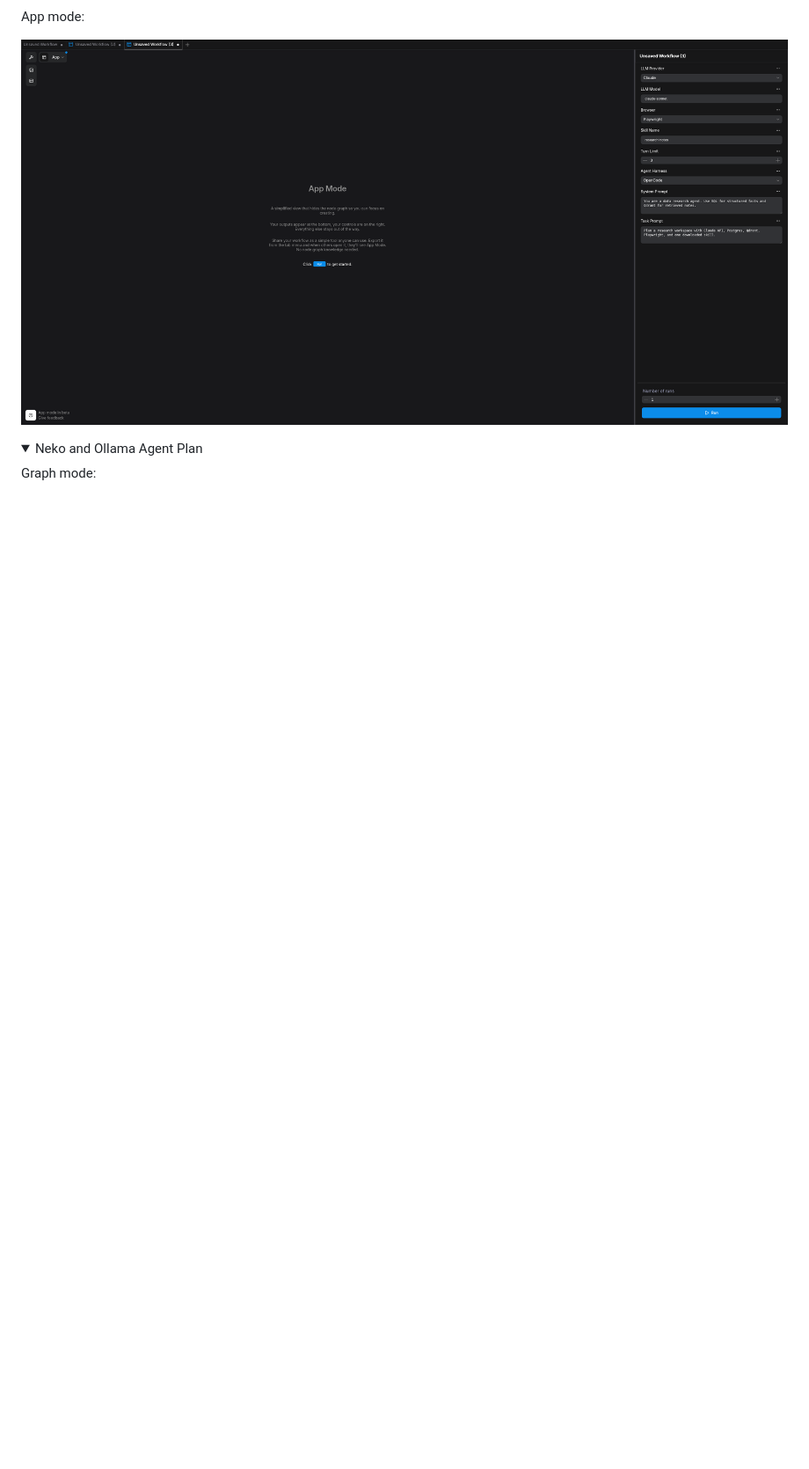
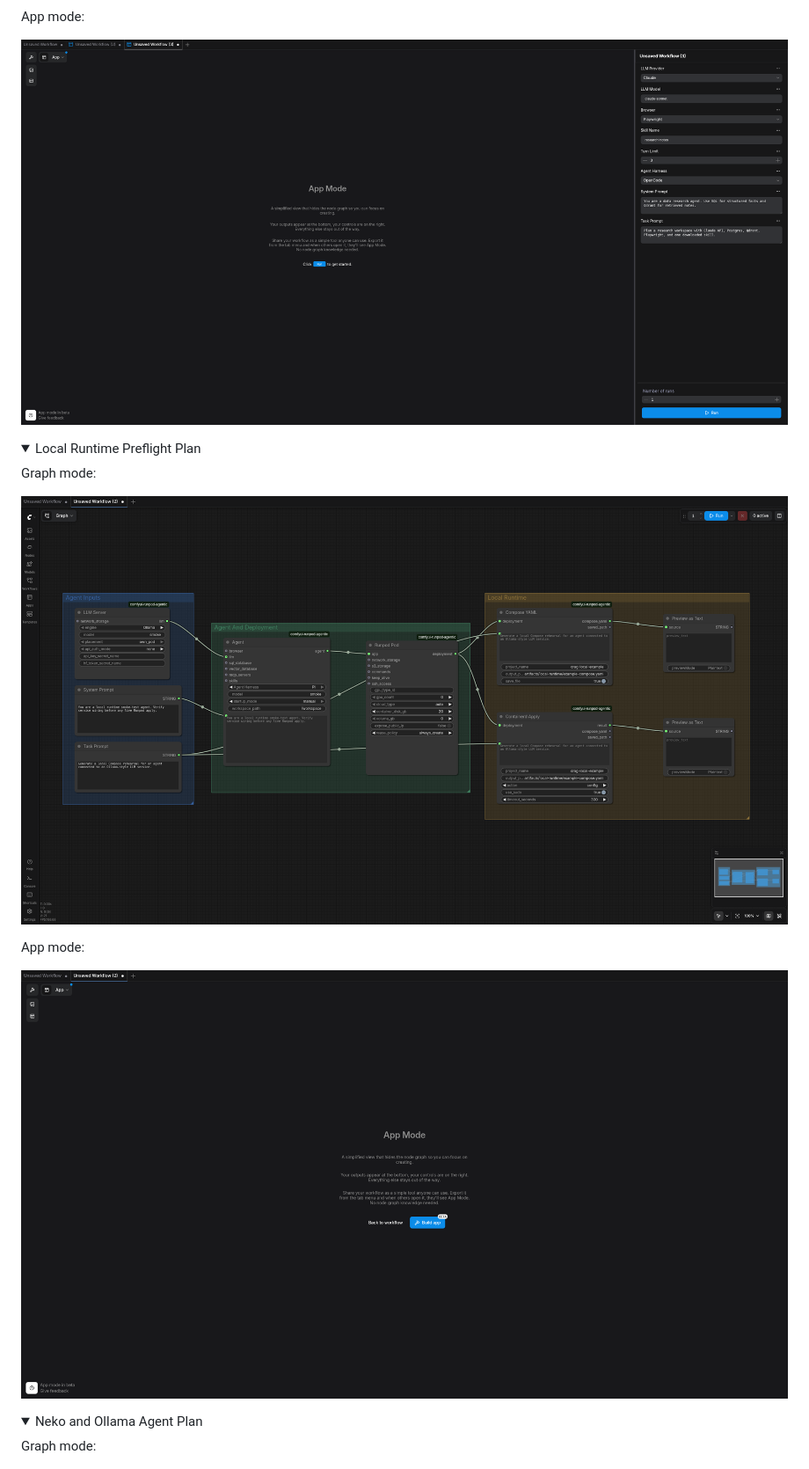
Before and after one commit to ssube/comfyui-runpod-agentic-nodes, a Markdown page: README.md, the part around the change. Shown: that part at 88% size. Drawn GitHub-style; pictures changed too: docs/assets/workflows/ui_local_runtime_plan.png (added), docs/assets/workflows/ui_local_runtime_plan_app.png (added); folded sections open; blank space fills up the shorter version.

Commit message:
Add local runtime workflow screenshots

```diff
--- a/README.md
+++ b/README.md
@@ -31,6 +31,19 @@ Graph mode:
 App mode:
 
 ![Claude data agent app mode](docs/assets/workflows/ui_claude_data_agent_plan_app.png)
+
+</details>
+
+<details>
+<summary>Local Runtime Preflight Plan</summary>
+
+Graph mode:
+
+![Local runtime workflow](docs/assets/workflows/ui_local_runtime_plan.png)
+
+App mode:
+
+![Local runtime app mode](docs/assets/workflows/ui_local_runtime_plan_app.png)
 
 </details>
 
```
